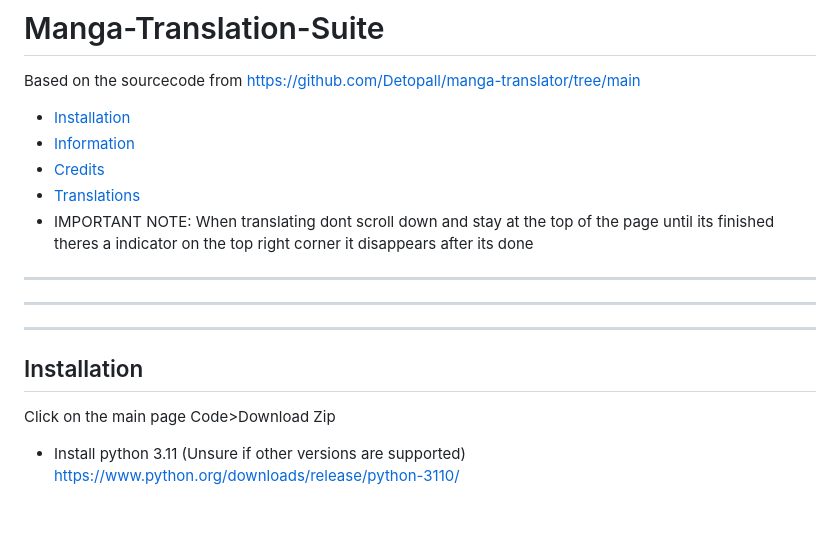
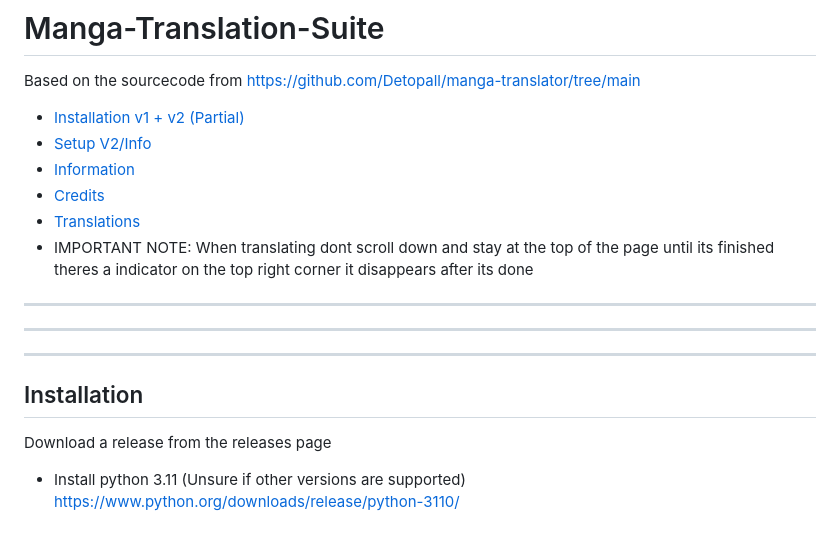
Before and after one commit to Kirogii/Manga-Translation-Suite, a Markdown page: README.md, the part around the change printed below. Drawn GitHub-style.

```diff
--- a/README.md
+++ b/README.md
@@ -1,6 +1,7 @@
 # Manga-Translation-Suite
 Based on the sourcecode from https://github.com/Detopall/manga-translator/tree/main
-- [Installation](#installation)
+- [Installation v1 + v2 (Partial)](#installation)
+- [Setup V2/Info](#V2)
 - [Information](#information)
 - [Credits](#credits)
 - [Translations](#translations)
@@ -13,8 +14,7 @@ ________________________________________________________________________________
 
 
 ## Installation
-Click on the main page
-Code>Download Zip
+Download a release from the releases page
 
 - Install python 3.11 (Unsure if other versions are supported)
 https://www.python.org/downloads/release/python-3110/
```
Also changed, not shown: other parts of README.md (+92 -10 lines).
